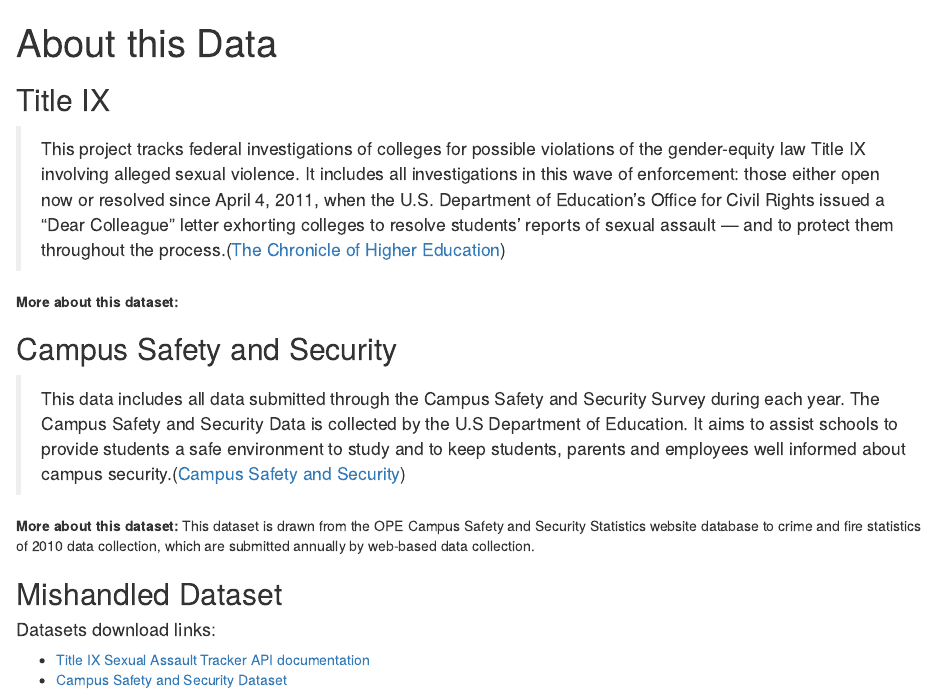
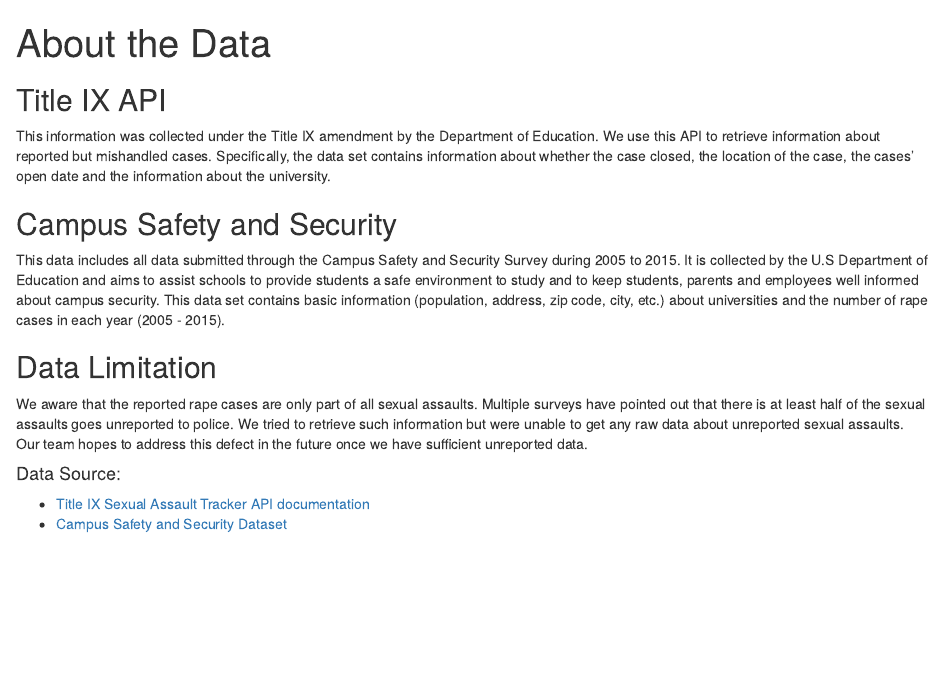
Before and after one commit to anuto/info-201-final, an R Markdown document (aboutData.Rmd): the page in a window 1100 px wide, from its top. The pictures show the output file aboutData.html that the author committed with the source, opened offline.

Commit message:
finish about data page close #3

```diff
--- a/aboutData.Rmd
+++ b/aboutData.Rmd
@@ -1,21 +1,20 @@
 ---
-title: "About this Data"
+title: "About the Data"
 output: html_document
 ---
 
-## Title IX
-> This project tracks federal investigations of colleges for possible violations of the gender-equity law Title IX involving alleged sexual violence. It includes all investigations in this wave of enforcement: those either open now or resolved since April 4, 2011, when the U.S. Department of Education’s Office for Civil Rights issued a “Dear Colleague” letter exhorting colleges to resolve students’ reports of sexual assault — and to protect them throughout the process.([The Chronicle of Higher Education](https://projects.chronicle.com/titleix/))
+## Title IX API
+This information was collected under the Title IX amendment by the Department of Education. We use this API to retrieve information about reported but mishandled cases. Specifically, the data set contains information about whether the case closed, the location of the case, the cases’ open date and the information about the university.
 
-**More about this dataset:**
 
 ## Campus Safety and Security
-> This data includes all data submitted through the Campus Safety and Security Survey during each year. The Campus Safety and Security Data is collected by the U.S Department of Education. It aims to assist schools to provide students a safe environment to study and to keep students, parents and employees well informed about campus security.([Campus Safety and Security](https://ope.ed.gov/campussafety/#/))
-
-**More about this dataset:** This dataset is drawn from the OPE Campus Safety and Security Statistics website database to crime and fire statistics of 2010 data collection, which are submitted annually by web-based data collection.
-
-## Mishandled Dataset
+This data includes all data submitted through the Campus Safety and Security Survey during 2005 to 2015. It is collected by the U.S Department of Education and aims to assist schools to provide students a safe environment to study and to keep students, parents and employees well informed about campus security. This data set contains basic information (population, address, zip code, city, etc.) about universities and the number of rape cases in each year (2005 - 2015).
 
 
-#### Datasets download links:
+## Data Limitation
+We aware that the reported rape cases are only part of all sexual assaults. Multiple surveys have pointed out that there is at least half of the sexual assaults goes unreported to police. We tried to retrieve such information but were unable to get any raw data about unreported sexual assaults. Our team hopes to address this defect in the future once we have sufficient unreported data.
+
+
+#### Data Source:
 - [Title IX Sexual Assault Tracker API documentation](https://projects.chronicle.com/titleix/api/v1/docs/)
 - [Campus Safety and Security Dataset](https://ope.ed.gov/campussafety/#/datafile/list)
```
Also changed, not shown: aboutData.html.
